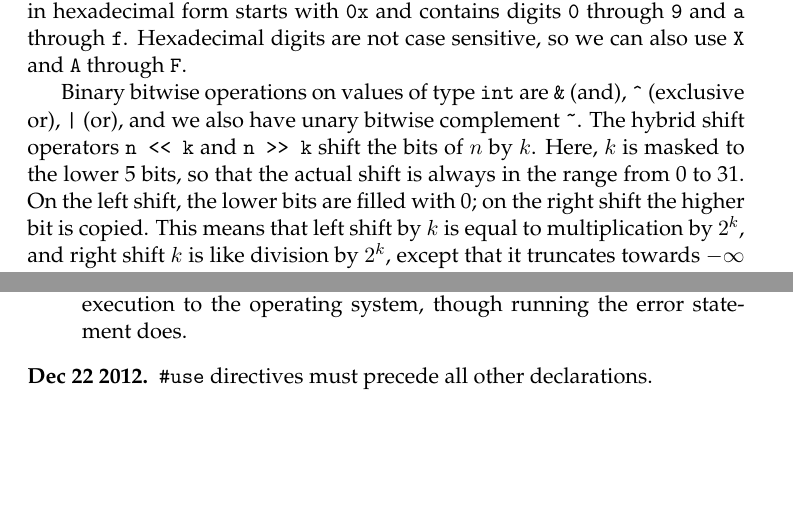
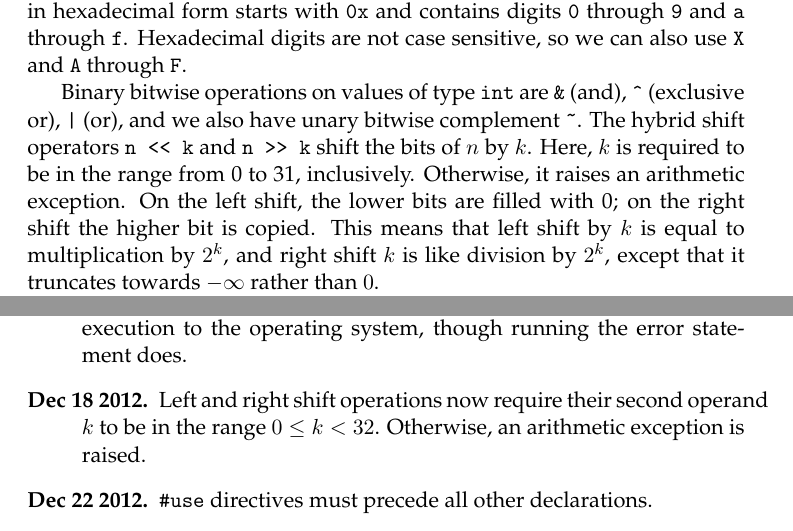
Before and after one commit to zld3002/c0lang, a LaTeX document (cc0/doc/reference/c0-reference.tex): two parts of pages 3 and 21 of 21, joined at a grey line, cut so that both start at the same text, the shorter picture padded with empty space. Compiled offline with pdfLaTeX.

Commit message:
changed documentation to reflect behavior of shifts
git-svn-id: https://svn.concert.cs.cmu.edu/c0@195 59102d7d-8565-4dee-862f-f79749aaa1f2

```diff
--- a/cc0/doc/reference/c0-reference.tex
+++ b/cc0/doc/reference/c0-reference.tex
@@ -154,13 +154,13 @@ digits are not case sensitive, so we can also use \verb'X' and
 Binary bitwise operations on values of type \tint\ are \verb'&' (and),
 \verb'^' (exclusive or), \verb'|' (or), and we also have unary bitwise
 complement \verb'~'.  The hybrid shift operators \verb'n << k' and
-\verb'n >> k' shift the bits of $n$ by $k$.  Here, $k$ is masked to
-the lower 5 bits, so that the actual shift is always in the range from
-0 to 31.  On the left shift, the lower bits are filled with 0; on the
-right shift the higher bit is copied.  This means that left shift by
-$k$ is equal to multiplication by $2^k$, and right shift $k$ is like
-division by $2^k$, except that it truncates towards $-\infty$ rather
-than $0$.
+\verb'n >> k' shift the bits of $n$ by $k$.  Here, $k$ is required to
+be in the range from 0 to 31, inclusively.  Otherwise, it raises an
+arithmetic exception.  On the left shift, the lower bits are filled
+with 0; on the right shift the higher bit is copied.  This means that
+left shift by $k$ is equal to multiplication by $2^k$, and right shift
+$k$ is like division by $2^k$, except that it truncates towards
+$-\infty$ rather than $0$.
 
 The default value for integers, which is needed for some allocation
 operations, is $0$.
@@ -1021,6 +1021,9 @@ In addition we check in annotations:
   clarified that returning a non-zero integer from \verb'main' does
   not signal unsuccessful execution to the operating system, though
   running the error statement does.
+\item[Dec 18 2012.] Left and right shift operations now require their
+  second operand $k$ to be in the range $0 \leq k < 32$.  Otherwise,
+  an arithmetic exception is raised.
 \item[Dec 22 2012.] \verb'#use' directives must precede all other
   declarations.
 \end{description}
```
Also changed, not shown: 1 other file.
